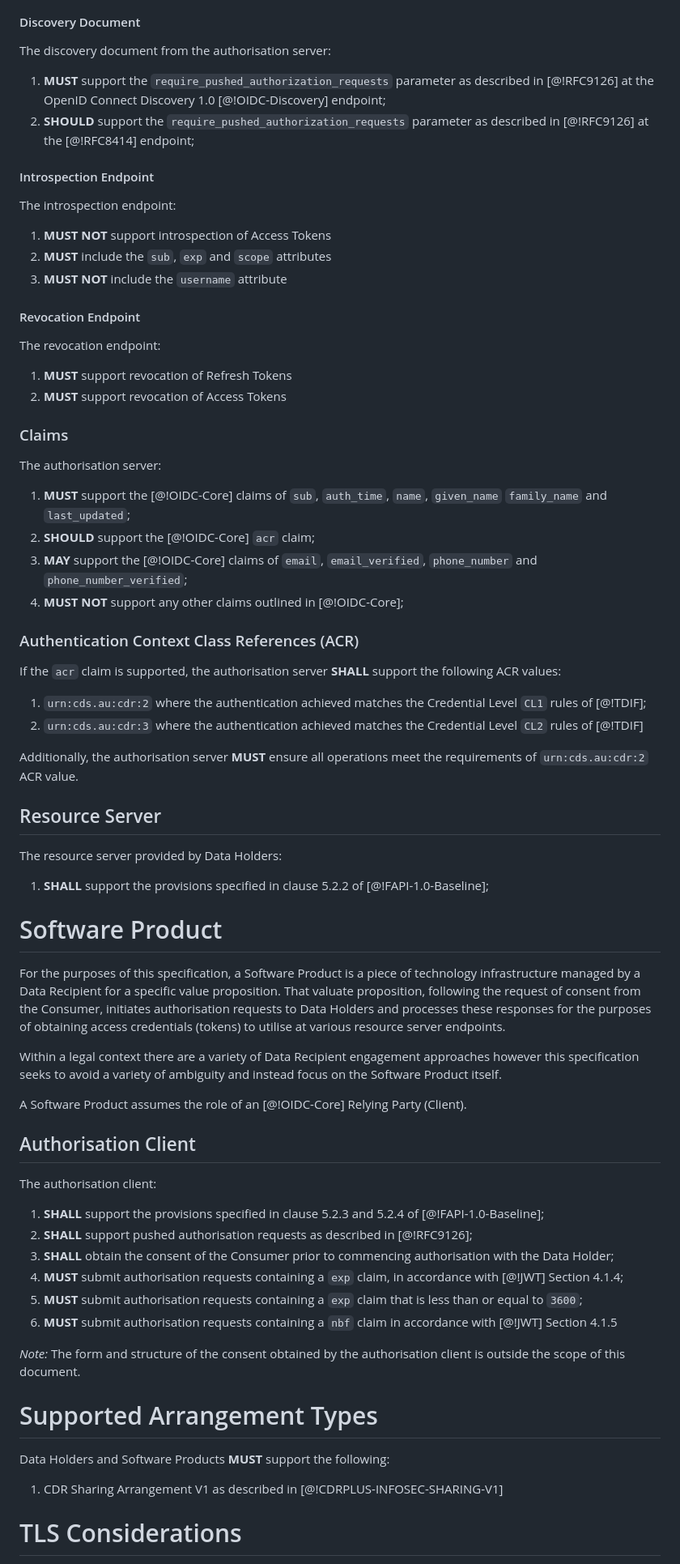
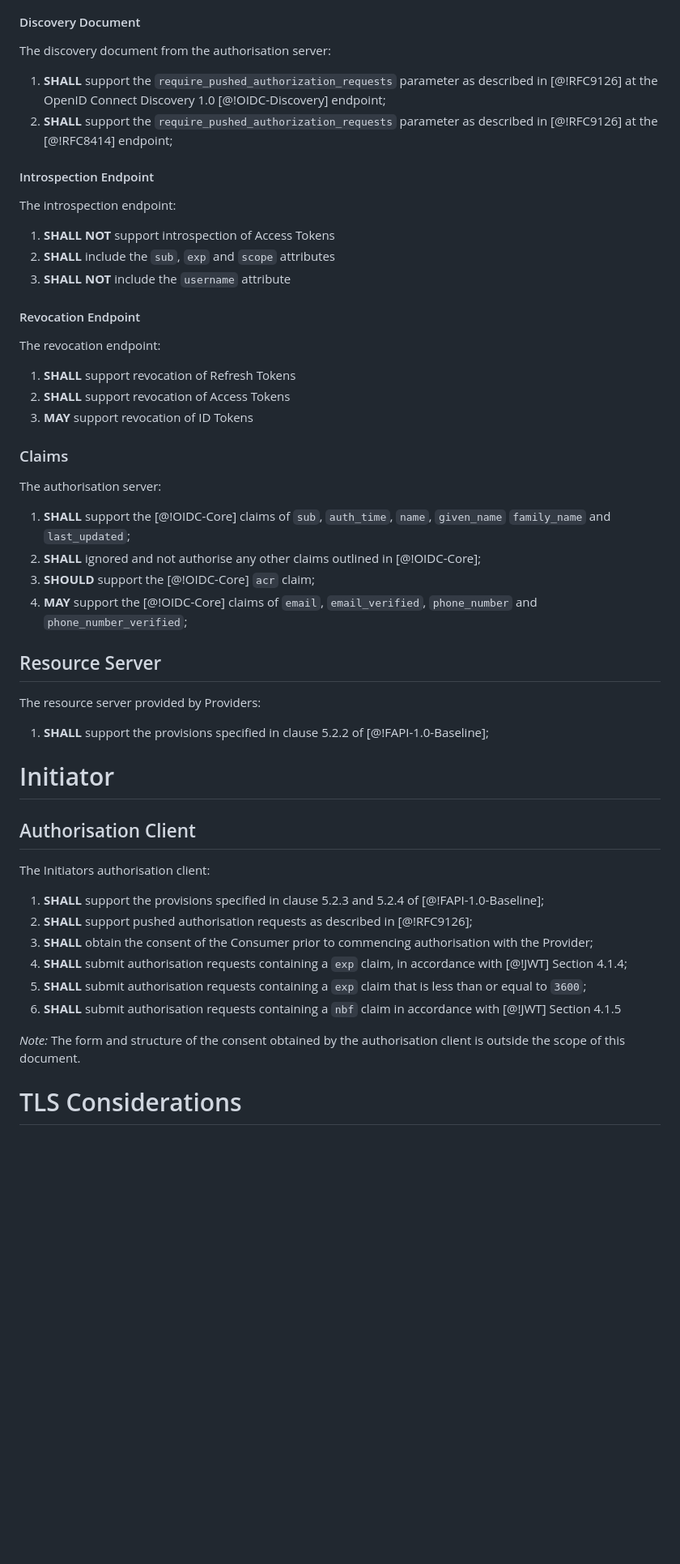
Before and after one commit to datarightplus/datarightplus-infosec-baseline, a Markdown page: draft-authors-datarightplus-infosec-baseline.md, the part around one of its changes. Shown at 81% size. Rendered like a GitHub page; blank space fills up the shorter version.

```diff
--- a/draft-authors-datarightplus-infosec-baseline.md
+++ b/draft-authors-datarightplus-infosec-baseline.md
@@ -153,73 +120,53 @@ The One-Time Password (OTP):
 
 The discovery document from the authorisation server:
 
-1. **MUST** support the `require_pushed_authorization_requests` parameter as described in [@!RFC9126] at the OpenID Connect Discovery 1.0 [@!OIDC-Discovery] endpoint;
-1. **SHOULD** support the `require_pushed_authorization_requests` parameter as described in [@!RFC9126] at the [@!RFC8414] endpoint;
+1. **SHALL** support the `require_pushed_authorization_requests` parameter as described in [@!RFC9126] at the OpenID Connect Discovery 1.0 [@!OIDC-Discovery] endpoint;
+1. **SHALL** support the `require_pushed_authorization_requests` parameter as described in [@!RFC9126] at the [@!RFC8414] endpoint;
 
 #### Introspection Endpoint
 
 The introspection endpoint:
 
-1. **MUST NOT** support introspection of Access Tokens
-1. **MUST** include the `sub`, `exp` and `scope` attributes
-1. **MUST NOT** include the `username` attribute
+1. **SHALL NOT** support introspection of Access Tokens
+1. **SHALL** include the `sub`, `exp` and `scope` attributes
+1. **SHALL NOT** include the `username` attribute
 
 #### Revocation Endpoint
 
 The revocation endpoint:
 
-1. **MUST** support revocation of Refresh Tokens
-1. **MUST** support revocation of Access Tokens
+1. **SHALL** support revocation of Refresh Tokens
+1. **SHALL** support revocation of Access Tokens
+1. **MAY** support revocation of ID Tokens
 
 ### Claims
 
 The authorisation server:
 
-1. **MUST** support the [@!OIDC-Core] claims of `sub`, `auth_time`, `name`, `given_name` `family_name` and `last_updated`;
+1. **SHALL** support the [@!OIDC-Core] claims of `sub`, `auth_time`, `name`, `given_name` `family_name` and `last_updated`;
+3. **SHALL** ignored and not authorise any other claims outlined in [@!OIDC-Core];
 1. **SHOULD** support the [@!OIDC-Core] `acr` claim;
 2. **MAY** support the [@!OIDC-Core] claims of `email`, `email_verified`, `phone_number` and `phone_number_verified`;
-3. **MUST NOT** support any other claims outlined in [@!OIDC-Core];
-
-### Authentication Context Class References (ACR)
-
-If the `acr` claim is supported, the authorisation server **SHALL** support the following ACR values:
-
-1. `urn:cds.au:cdr:2` where the authentication achieved matches the Credential Level `CL1` rules of [@!TDIF];
-2. `urn:cds.au:cdr:3` where the authentication achieved matches the Credential Level `CL2` rules of [@!TDIF]
-
-Additionally, the authorisation server **MUST** ensure all operations meet the requirements of `urn:cds.au:cdr:2` ACR value.
 
 ## Resource Server
 
-The resource server provided by Data Holders:
+The resource server provided by Providers:
 1. **SHALL** support the provisions specified in clause 5.2.2 of [@!FAPI-1.0-Baseline];
 
-# Software Product
-
-For the purposes of this specification, a Software Product is a piece of technology infrastructure managed by a Data Recipient for a specific value proposition. That valuate proposition, following the request of consent from the Consumer, initiates authorisation requests to Data Holders and processes these responses for the purposes of obtaining access credentials (tokens) to utilise at various resource server endpoints.
-
-Within a legal context there are a variety of Data Recipient engagement approaches however this specification seeks to avoid a variety of ambiguity and instead focus on the Software Product itself.
-
-A Software Product assumes the role of an [@!OIDC-Core] Relying Party (Client).
+# Initiator
 
 ## Authorisation Client
 
-The authorisation client:
+The Initiators authorisation client:
 
 1. **SHALL** support the provisions specified in clause 5.2.3 and 5.2.4 of [@!FAPI-1.0-Baseline];
 1. **SHALL** support pushed authorisation requests as described in [@!RFC9126];
-1. **SHALL** obtain the consent of the Consumer prior to commencing authorisation with the Data Holder;
-1. **MUST** submit authorisation requests containing a `exp` claim, in accordance with [@!JWT] Section 4.1.4;
-1. **MUST** submit authorisation requests containing a `exp` claim that is less than or equal to `3600`;
-1. **MUST** submit authorisation requests containing a `nbf` claim in accordance with [@!JWT] Section 4.1.5
+1. **SHALL** obtain the consent of the Consumer prior to commencing authorisation with the Provider;
+1. **SHALL** submit authorisation requests containing a `exp` claim, in accordance with [@!JWT] Section 4.1.4;
+1. **SHALL** submit authorisation requests containing a `exp` claim that is less than or equal to `3600`;
+1. **SHALL** submit authorisation requests containing a `nbf` claim in accordance with [@!JWT] Section 4.1.5
 
 _Note:_ The form and structure of the consent obtained by the authorisation client is outside the scope of this document.
-
-# Supported Arrangement Types
-
-Data Holders and Software Products **MUST** support the following:
-
-1. CDR Sharing Arrangement V1 as described in [@!CDRPLUS-INFOSEC-SHARING-V1]
 
 # TLS Considerations
 
```
Also changed, not shown: other parts of draft-authors-datarightplus-infosec-baseline.md (+52 -79 lines).
